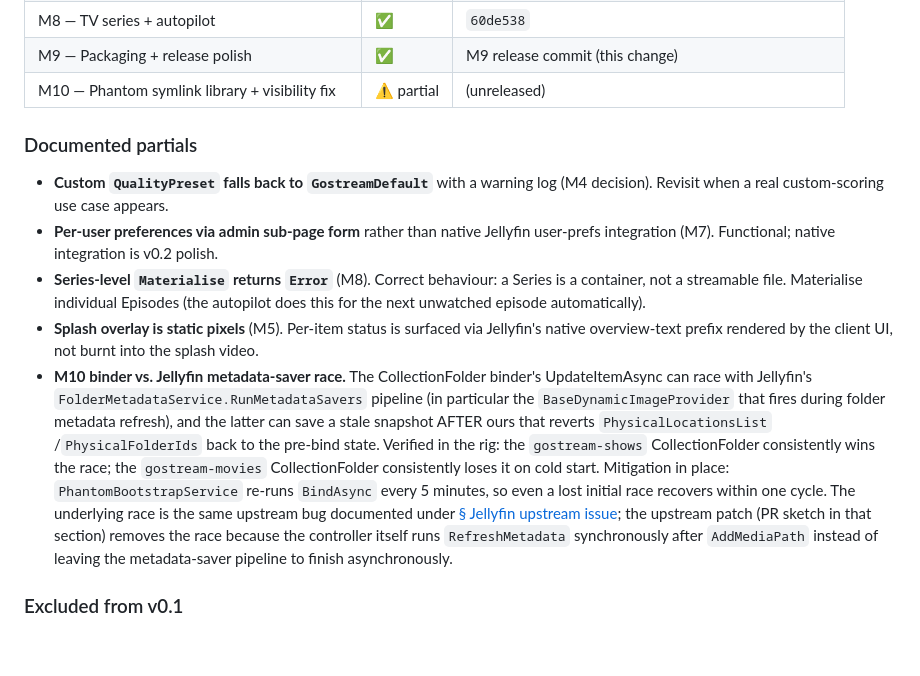
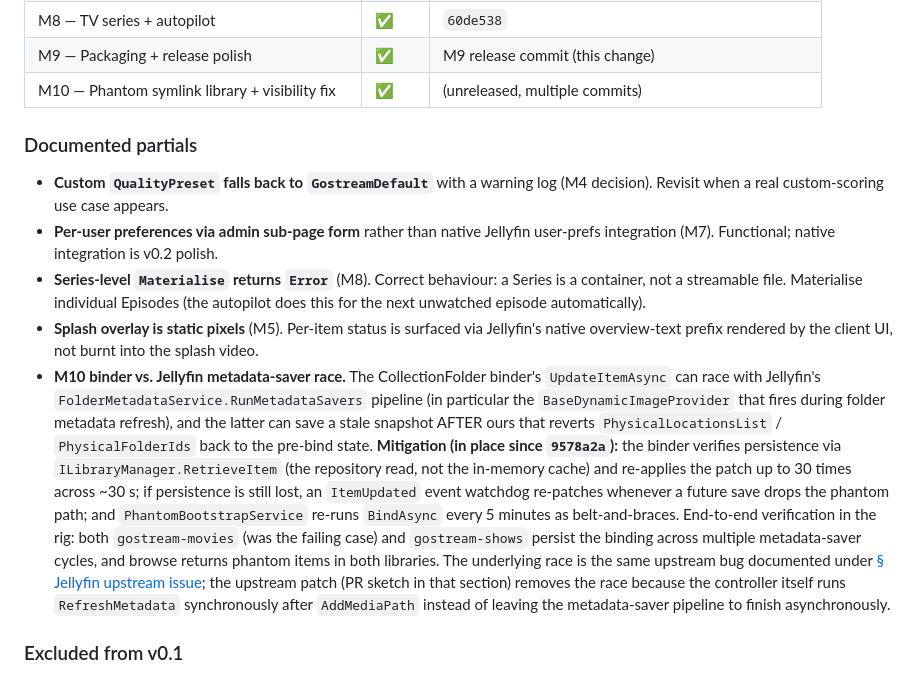
Before and after one commit to spencerharmon/phantom-library, a Markdown page: PLAN.md, the part around the change. Rendered like a GitHub page; blank space fills up the shorter version.

Commit message:
docs(M10): mark milestone DONE; document the race-fix
After 9578a2a the binder reliably persists the phantom-dir binding
to both gostream-movies and gostream-shows across multiple
metadata-saver cycles. Mitigation upgraded from 'best-effort
+ periodic recover' to three-layer defense (verify-from-repository
loop, ItemUpdated watchdog, periodic re-bind). End-to-end browse
visibility verified live: Movies Total 121->132 with 11 phantoms,
Shows Total 99->108 with 9 phantoms.

```diff
--- a/PLAN.md
+++ b/PLAN.md
@@ -25,7 +25,7 @@ Mascot: *Stygiomedusa gigantea*, the giant phantom jelly.
 | M7 — Eviction + favourite-driven persistence | ✅ | `3377add` |
 | M8 — TV series + autopilot                   | ✅ | `60de538` |
 | M9 — Packaging + release polish              | ✅ | M9 release commit (this change) |
-| M10 — Phantom symlink library + visibility fix | ⚠️ partial | (unreleased) |
+| M10 — Phantom symlink library + visibility fix | ✅ | (unreleased, multiple commits) |
 
 ### Documented partials
 
@@ -43,17 +43,23 @@ Mascot: *Stygiomedusa gigantea*, the giant phantom jelly.
   surfaced via Jellyfin's native overview-text prefix rendered by
   the client UI, not burnt into the splash video.
 - **M10 binder vs. Jellyfin metadata-saver race.** The CollectionFolder
-  binder's UpdateItemAsync can race with Jellyfin's
+  binder's `UpdateItemAsync` can race with Jellyfin's
   `FolderMetadataService.RunMetadataSavers` pipeline (in particular
   the `BaseDynamicImageProvider` that fires during folder metadata
   refresh), and the latter can save a stale snapshot AFTER ours
-  that reverts `PhysicalLocationsList` /`PhysicalFolderIds` back to
-  the pre-bind state. Verified in the rig: the `gostream-shows`
-  CollectionFolder consistently wins the race; the
-  `gostream-movies` CollectionFolder consistently loses it on cold
-  start. Mitigation in place: `PhantomBootstrapService` re-runs
-  `BindAsync` every 5 minutes, so even a lost initial race recovers
-  within one cycle. The underlying race is the same upstream bug
+  that reverts `PhysicalLocationsList` / `PhysicalFolderIds` back
+  to the pre-bind state. **Mitigation (in place since
+  `9578a2a`):** the binder verifies persistence via
+  `ILibraryManager.RetrieveItem` (the repository read, not the
+  in-memory cache) and re-applies the patch up to 30 times across
+  ~30 s; if persistence is still lost, an `ItemUpdated` event
+  watchdog re-patches whenever a future save drops the phantom
+  path; and `PhantomBootstrapService` re-runs `BindAsync` every 5
+  minutes as belt-and-braces. End-to-end verification in the rig:
+  both `gostream-movies` (was the failing case) and
+  `gostream-shows` persist the binding across multiple
+  metadata-saver cycles, and browse returns phantom items in both
+  libraries. The underlying race is the same upstream bug
   documented under [§ Jellyfin upstream
   issue](#jellyfin-upstream-issue-deferred); the upstream patch
   (PR sketch in that section) removes the race because the
```
Also changed, not shown: CHANGELOG.md (+6 -4 lines).
